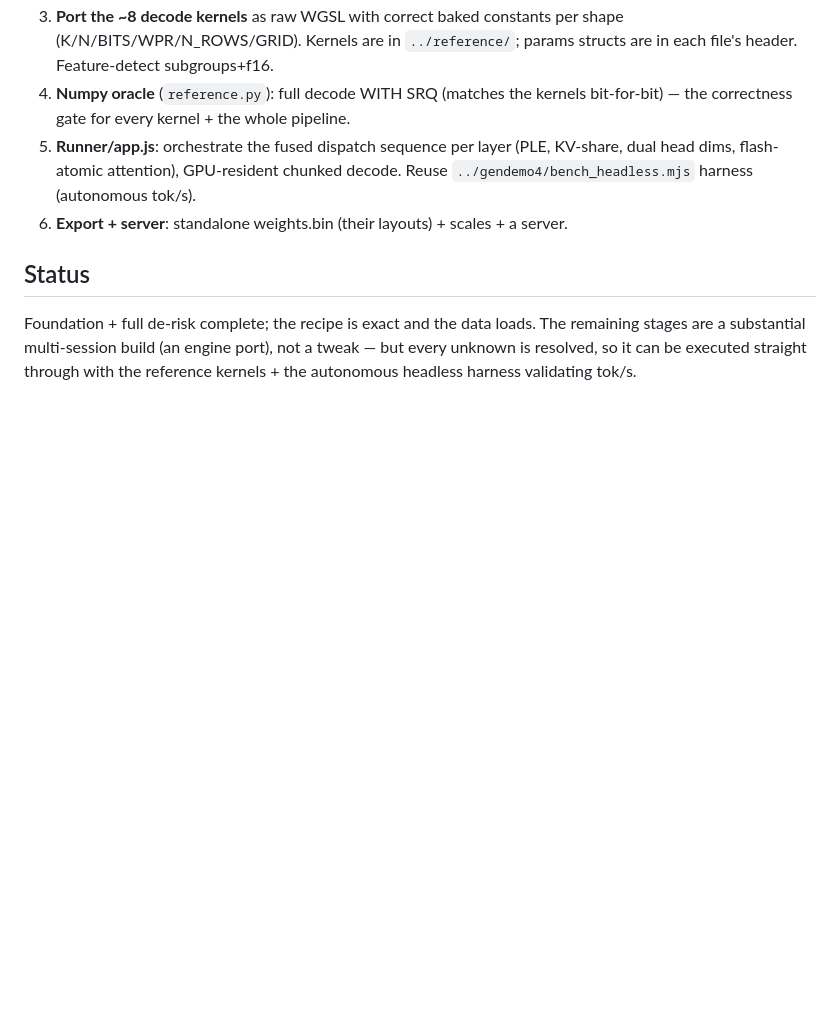
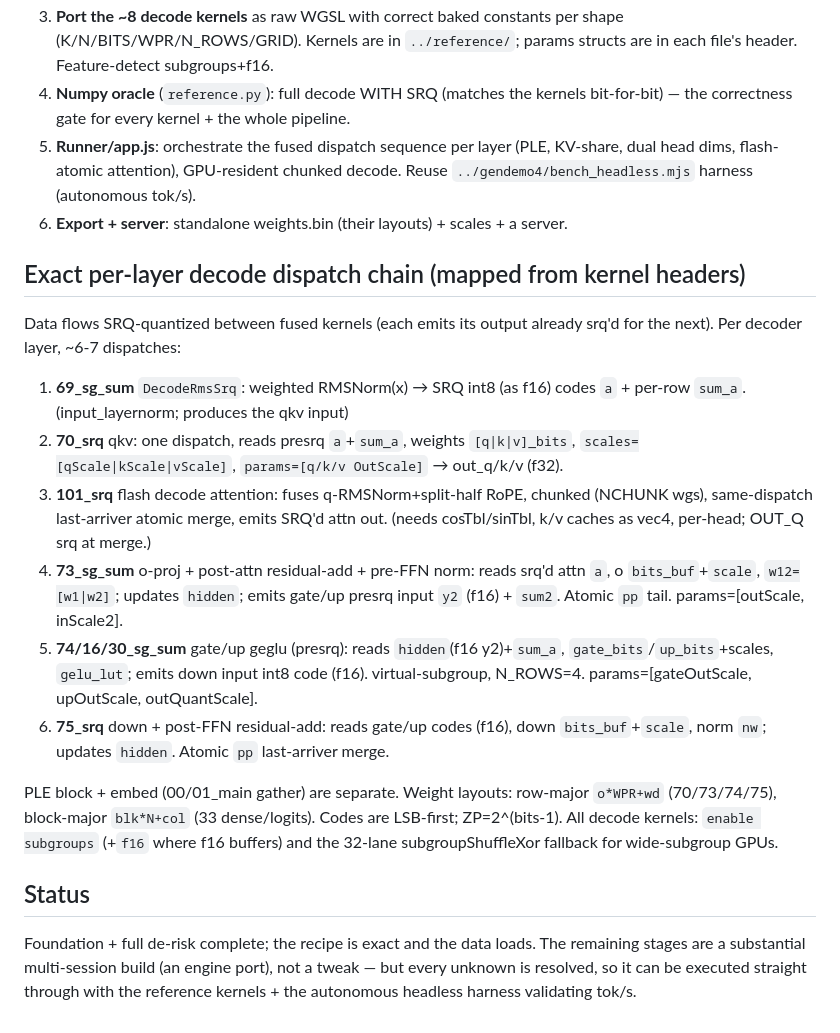
Before and after one commit to wakoan/slang, a Markdown page: gemma4_150/README.md, the part around the change. GitHub-like rendering; blank space fills up the shorter version.

Commit message:
docs(gemma4_150): complete per-layer decode dispatch chain + I/O formats
Mapped from the captured kernel headers: 69(rms+srq)->70(qkv)->101(flash attn,
atomic merge)->73(o+norm-add+pre-ffn-norm)->74(gate/up geglu)->75(down+norm-add),
each passing SRQ-quantized data forward. Weight layouts, ZP, subgroup fallback
noted. This is the full executable blueprint for the 150 port.

Co-Authored-By: Claude Opus 4.8 <noreply@anthropic.com>
Claude-Session: https://claude.ai/code/session_01HcnPkedsnqkoyJi2TXqCG1

```diff
--- a/gemma4_150/README.md
+++ b/gemma4_150/README.md
@@ -47,6 +47,32 @@ prefill-only). It's three things, all now understood and de-risked:
    Reuse `../gendemo4/bench_headless.mjs` harness (autonomous tok/s).
 6. **Export + server**: standalone weights.bin (their layouts) + scales + a server.
 
+## Exact per-layer decode dispatch chain (mapped from kernel headers)
+
+Data flows SRQ-quantized between fused kernels (each emits its output already
+srq'd for the next). Per decoder layer, ~6-7 dispatches:
+
+1. **69_sg_sum** `DecodeRmsSrq`: weighted RMSNorm(x) → SRQ int8 (as f16) codes
+   `a` + per-row `sum_a`. (input_layernorm; produces the qkv input)
+2. **70_srq** qkv: one dispatch, reads presrq `a`+`sum_a`, weights `[q|k|v]_bits`,
+   `scales=[qScale|kScale|vScale]`, `params=[q/k/v OutScale]` → out_q/k/v (f32).
+3. **101_srq** flash decode attention: fuses q-RMSNorm+split-half RoPE, chunked
+   (NCHUNK wgs), same-dispatch last-arriver atomic merge, emits SRQ'd attn out.
+   (needs cosTbl/sinTbl, k/v caches as vec4<f32>, per-head; OUT_Q srq at merge.)
+4. **73_sg_sum** o-proj + post-attn residual-add + pre-FFN norm: reads srq'd attn
+   `a`, o `bits_buf`+`scale`, `w12=[w1|w2]`; updates `hidden`; emits gate/up presrq
+   input `y2` (f16) + `sum2`. Atomic `pp` tail. params=[outScale, inScale2].
+5. **74/16/30_sg_sum** gate/up geglu (presrq): reads `hidden`(f16 y2)+`sum_a`,
+   `gate_bits`/`up_bits`+scales, `gelu_lut`; emits down input int8 code (f16).
+   virtual-subgroup, N_ROWS=4. params=[gateOutScale, upOutScale, outQuantScale].
+6. **75_srq** down + post-FFN residual-add: reads gate/up codes (f16), down
+   `bits_buf`+`scale`, norm `nw`; updates `hidden`. Atomic `pp` last-arriver merge.
+
+PLE block + embed (00/01_main gather) are separate. Weight layouts: row-major
+`o*WPR+wd` (70/73/74/75), block-major `blk*N+col` (33 dense/logits). Codes are
+LSB-first; ZP=2^(bits-1). All decode kernels: `enable subgroups` (+`f16` where
+f16 buffers) and the 32-lane subgroupShuffleXor fallback for wide-subgroup GPUs.
+
 ## Status
 
 Foundation + full de-risk complete; the recipe is exact and the data loads. The
```
